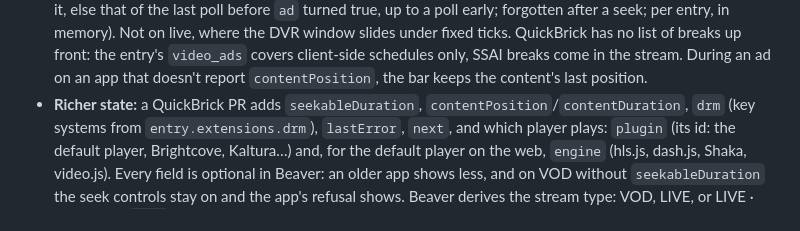
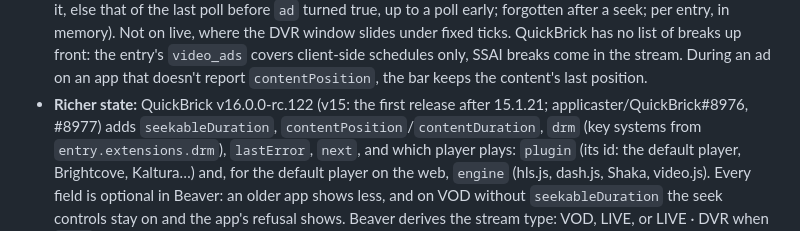
Before and after one commit to applicaster/Beaver, a Markdown page: DECISIONS.md, the part around the change. Drawn GitHub-style.

```diff
--- a/DECISIONS.md
+++ b/DECISIONS.md
@@ -3436,7 +3436,8 @@ toolboxes" (D75–D77); D91 (Beaver #57) stays rejected.
   client-side schedules only, SSAI breaks come in the stream. During an ad on an app
   that doesn't report `contentPosition`, the bar keeps the content's last
   position.
-- **Richer state:** a QuickBrick PR adds `seekableDuration`,
+- **Richer state:** QuickBrick v16.0.0-rc.122 (v15: the first release after
+  15.1.21; applicaster/QuickBrick#8976, #8977) adds `seekableDuration`,
   `contentPosition`/`contentDuration`, `drm` (key systems from
   `entry.extensions.drm`), `lastError`, `next`, and which player plays:
   `plugin` (its id: the default player, Brightcove, Kaltura…) and, for the
```
Also changed, not shown: Beaver/Resources/MCP.md (+3 -3 lines), CHANGELOG.md (+3 -1 lines).
